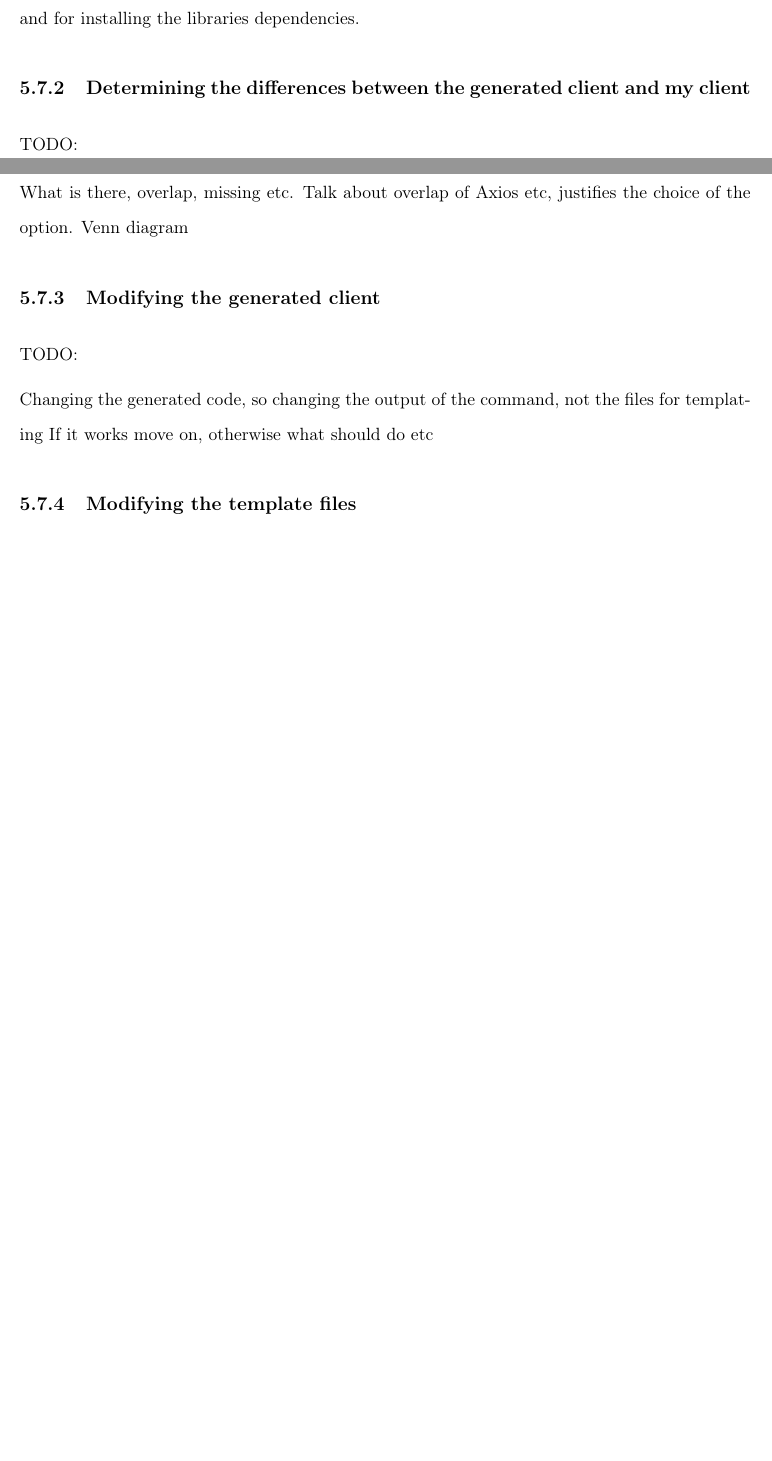
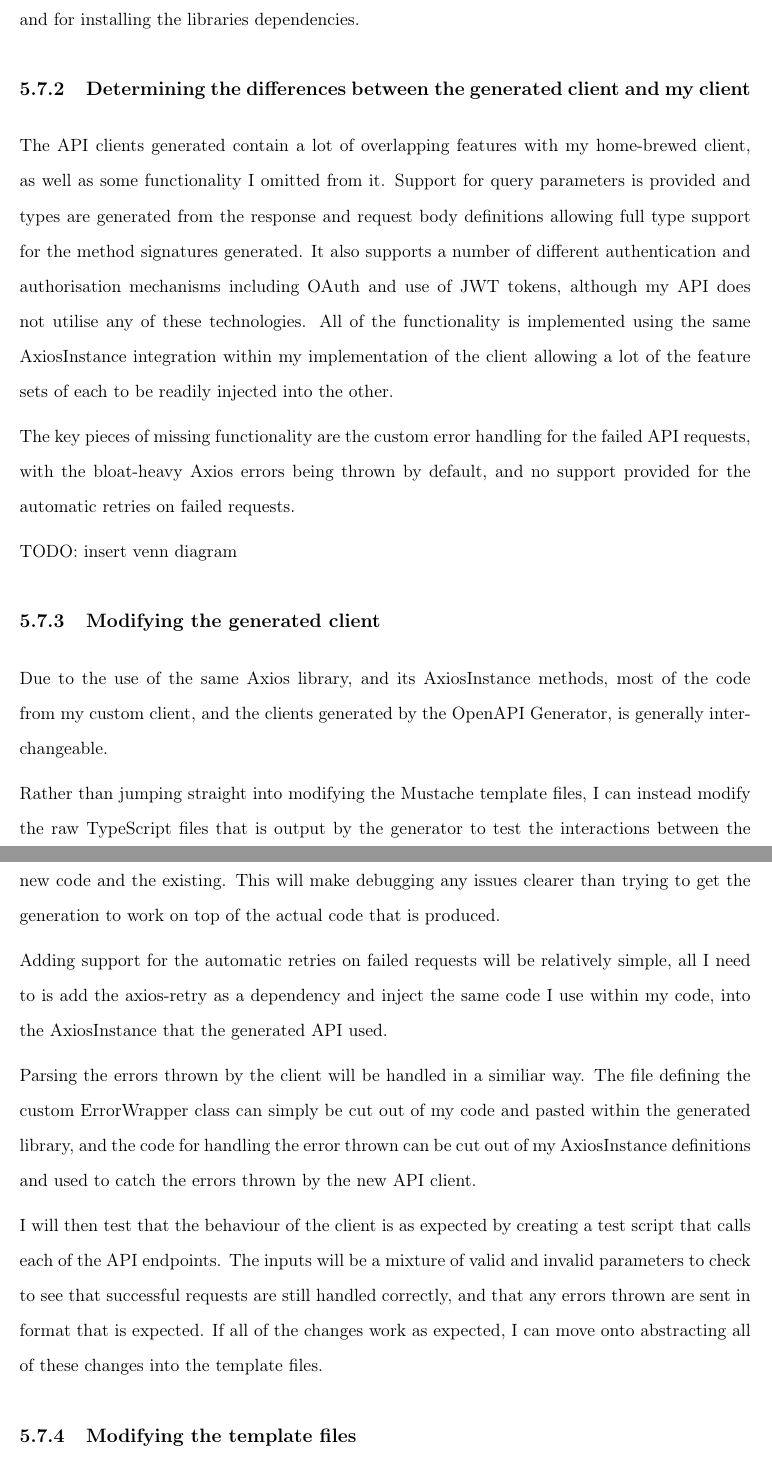
Before and after one commit to mc00905/FYP-Final-Report, a LaTeX thesis (FYP_Dissertation_template/finalreport.tex, which reads FYP_Dissertation_template/chapter5.tex): two parts of pages 65 and 66 of 72 before the commit and two parts of pages 66 and 67 of 73 after it, joined at a grey line, cut so that both start at the same text, the shorter picture padded with empty space. Compiled offline with pdfLaTeX.

Commit message:
More wip changes

```diff
--- a/FYP_Dissertation_template/chapter5.tex
+++ b/FYP_Dissertation_template/chapter5.tex
@@ -647,15 +662,22 @@ Once the OpenAPI Specification has been created, the Client can be generated thr
 \end{verbatim}
 The command will generate a new API client based on the base typescript-axios templates. By passing in the npmName field in as an additional property will cause the package.json files and other related NPM files to be automatically generated. This is necessary for both publication and for installing the libraries dependencies.
 \subsection{Determining the differences between the generated client and my client}
-TODO:
+The API clients generated contain a lot of overlapping features with my home-brewed client, as well as some functionality I omitted from it. Support for query parameters is provided and types are generated from the response and request body definitions allowing full type support for the method signatures generated. It also supports a number of different authentication and authorisation mechanisms including OAuth and use of JWT tokens, although my API does not utilise any of these technologies. All of the functionality is implemented using the same AxiosInstance integration within my implementation of the client allowing a lot of the feature sets of each to be readily injected into the other.
 
-What is there, overlap, missing etc. Talk about overlap of Axios etc, justifies the choice of the option.
-Venn diagram
+The key pieces of missing functionality are the custom error handling for the failed API requests, with the bloat-heavy Axios errors being thrown by default, and no support provided for the automatic retries on failed requests.
+
+TODO: insert venn diagram
+
 \subsection{Modifying the generated client}
-TODO:
+Due to the use of the same Axios library, and its AxiosInstance methods, most of the code from my custom client, and the clients generated by the OpenAPI Generator, is generally interchangeable.
 
-Changing the generated code, so changing the output of the command, not the files for templating
-If it works move on, otherwise what should do etc
+Rather than jumping straight into modifying the Mustache template files, I can instead modify the raw TypeScript files that is output by the generator to test the interactions between the new code and the existing. This will make debugging any issues clearer than trying to get the generation to work on top of the actual code that is produced.
+
+Adding support for the automatic retries on failed requests will be relatively simple, all I need to is add the axios-retry as a dependency and inject the same code I use within my code, into the AxiosInstance that the generated API used.
+
+Parsing the errors thrown by the client will be handled in a similiar way. The file defining the custom ErrorWrapper class can simply be cut out of my code and pasted within the generated library, and the code for handling the error thrown can be cut out of my AxiosInstance definitions and used to catch the errors thrown by the new API client.
+
+I will then test that the behaviour of the client is as expected by creating a test script that calls each of the API endpoints. The inputs will be a mixture of valid and invalid parameters to check to see that successful requests are still handled correctly, and that any errors thrown are sent in format that is expected. If all of the changes work as expected, I can move onto abstracting all of these changes into the template files.
 \subsection{Modifying the template files}
 TODO:
 
```
Also changed, not shown: FYP_Dissertation_template/chapter5.tex (23 more changed lines).
